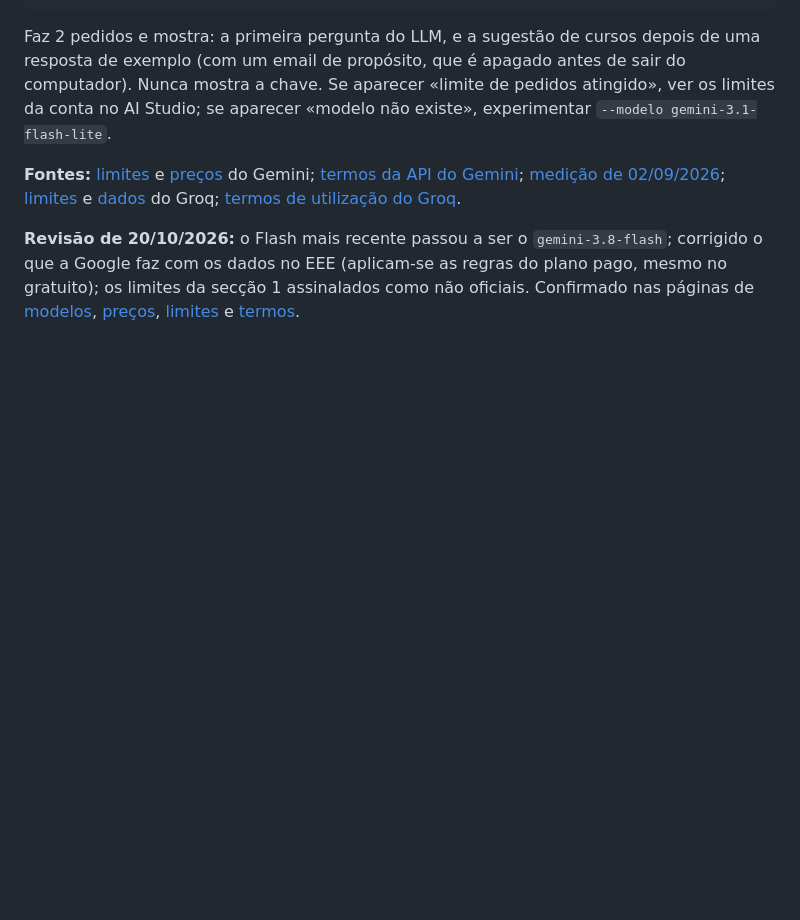
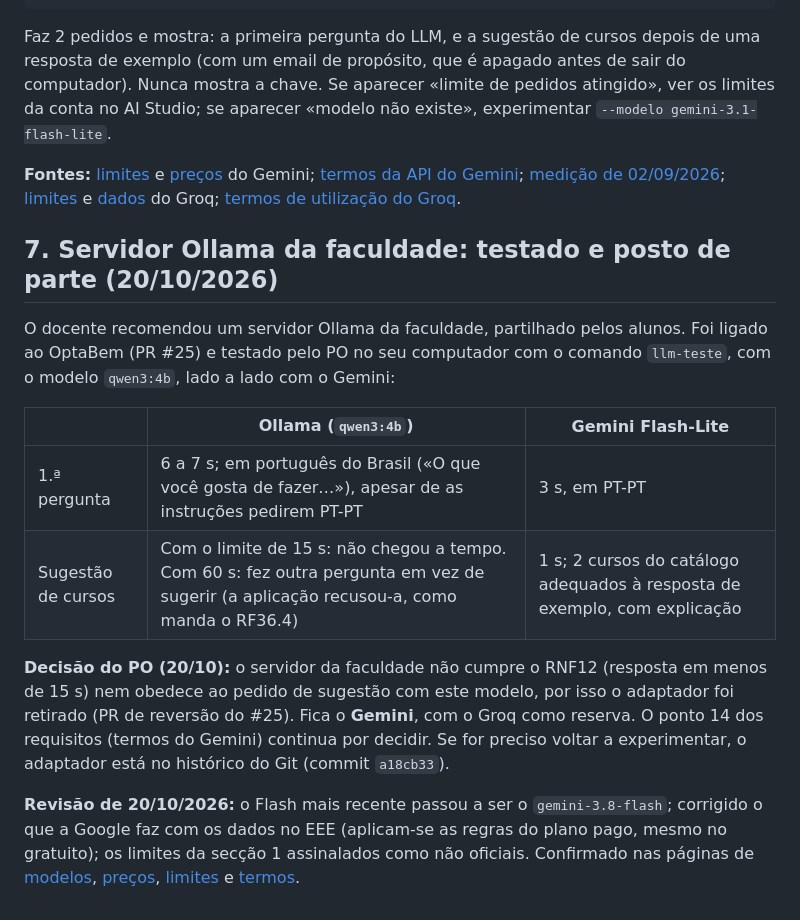
Before and after one commit to Simaooo27/recomendador-ucs-opcionais, a Markdown page: docs/geral/05-spike-llm.md, the part around the change. Drawn GitHub-style; blank space fills up the shorter version.

Commit message:
Spike do LLM: registar o teste do servidor Ollama e a decisão de o retirar
- Secção 7 de 05-spike-llm.md: resultado do teste do PO (qwen3:4b lento,
  em PT-BR e sem obedecer ao pedido de sugestão; Gemini rápido e certo)
  e a decisão de ficar com o Gemini
- Registo de uso de IA

Co-Authored-By: Claude Opus 5.5 <noreply@anthropic.com>
Claude-Session: https://claude.ai/code/session_015vDh8NssB4QRgbuJ248CJh

```diff
--- a/docs/geral/05-spike-llm.md
+++ b/docs/geral/05-spike-llm.md
@@ -64,4 +64,15 @@ Faz 2 pedidos e mostra: a primeira pergunta do LLM, e a sugestão de cursos depo
 
 **Fontes:** [limites](https://ai.google.dev/gemini-api/docs/rate-limits) e [preços](https://ai.google.dev/gemini-api/docs/pricing) do Gemini; [termos da API do Gemini](https://ai.google.dev/gemini-api/terms); [medição de 02/09/2026](https://aiplug.work/en/blog/gemini-free-tier-limits); [limites](https://console.groq.com/docs/rate-limits) e [dados](https://console.groq.com/docs/your-data) do Groq; [termos de utilização do Groq](https://groq.com/terms-of-use).
 
+## 7. Servidor Ollama da faculdade: testado e posto de parte (20/10/2026)
+
+O docente recomendou um servidor Ollama da faculdade, partilhado pelos alunos. Foi ligado ao OptaBem (PR #25) e testado pelo PO no seu computador com o comando `llm-teste`, com o modelo `qwen3:4b`, lado a lado com o Gemini:
+
+| | Ollama (`qwen3:4b`) | Gemini Flash-Lite |
+|---|---|---|
+| 1.ª pergunta | 6 a 7 s; em português do Brasil («O que você gosta de fazer…»), apesar de as instruções pedirem PT-PT | 3 s, em PT-PT |
+| Sugestão de cursos | Com o limite de 15 s: não chegou a tempo. Com 60 s: fez outra pergunta em vez de sugerir (a aplicação recusou-a, como manda o RF36.4) | 1 s; 2 cursos do catálogo adequados à resposta de exemplo, com explicação |
+
+**Decisão do PO (20/10):** o servidor da faculdade não cumpre o RNF12 (resposta em menos de 15 s) nem obedece ao pedido de sugestão com este modelo, por isso o adaptador foi retirado (PR de reversão do #25). Fica o **Gemini**, com o Groq como reserva. O ponto 14 dos requisitos (termos do Gemini) continua por decidir. Se for preciso voltar a experimentar, o adaptador está no histórico do Git (commit `a18cb33`).
+
 **Revisão de 20/10/2026:** o Flash mais recente passou a ser o `gemini-3.8-flash`; corrigido o que a Google faz com os dados no EEE (aplicam-se as regras do plano pago, mesmo no gratuito); os limites da secção 1 assinalados como não oficiais. Confirmado nas páginas de [modelos](https://ai.google.dev/gemini-api/docs/latest-model), [preços](https://ai.google.dev/pricing), [limites](https://ai.google.dev/gemini-api/docs/rate-limits) e [termos](https://ai.google.dev/terms).
```
Also changed, not shown: docs/geral/registo-de-uso-de-ia.md (+1 -0 lines).
